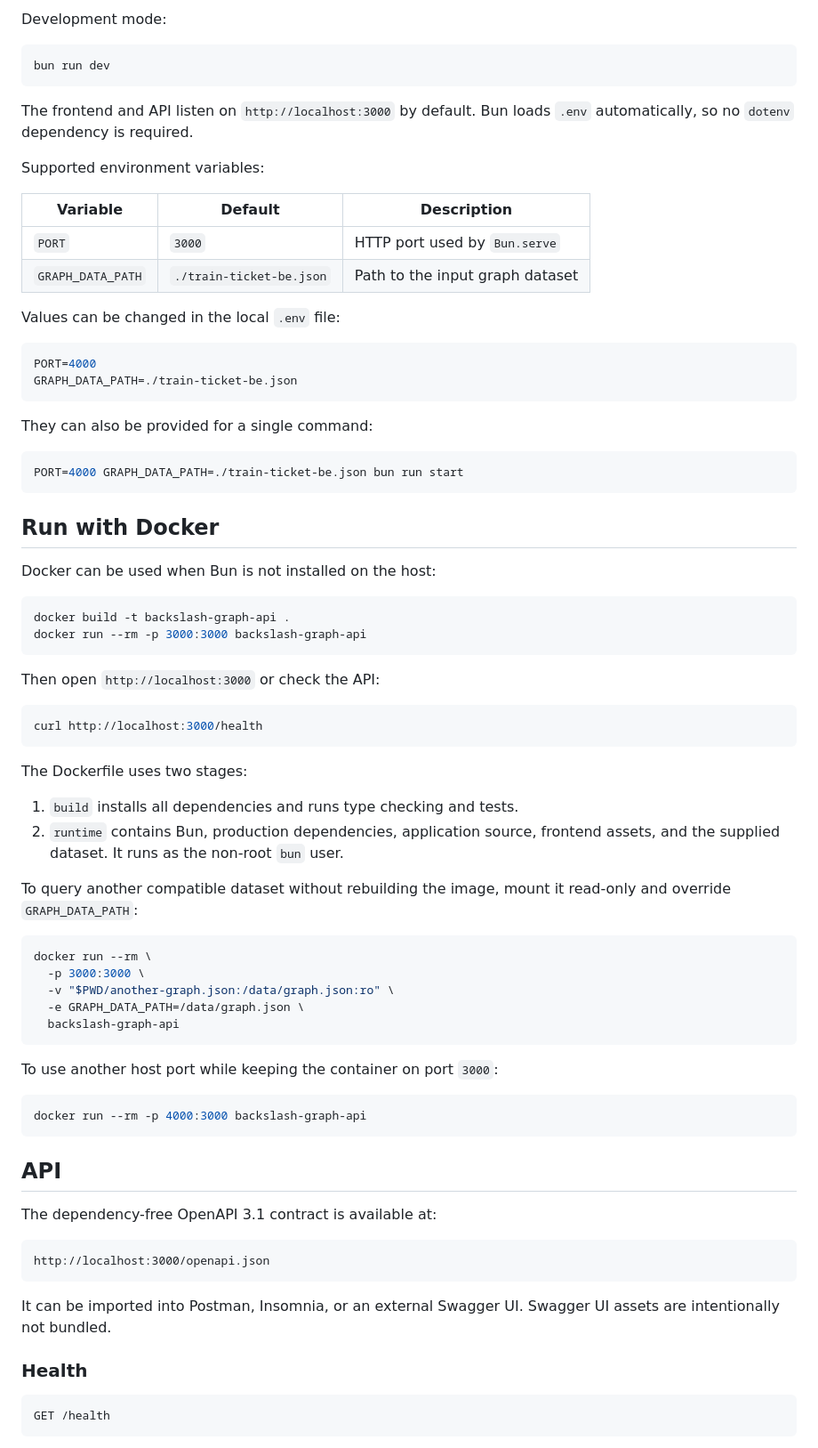
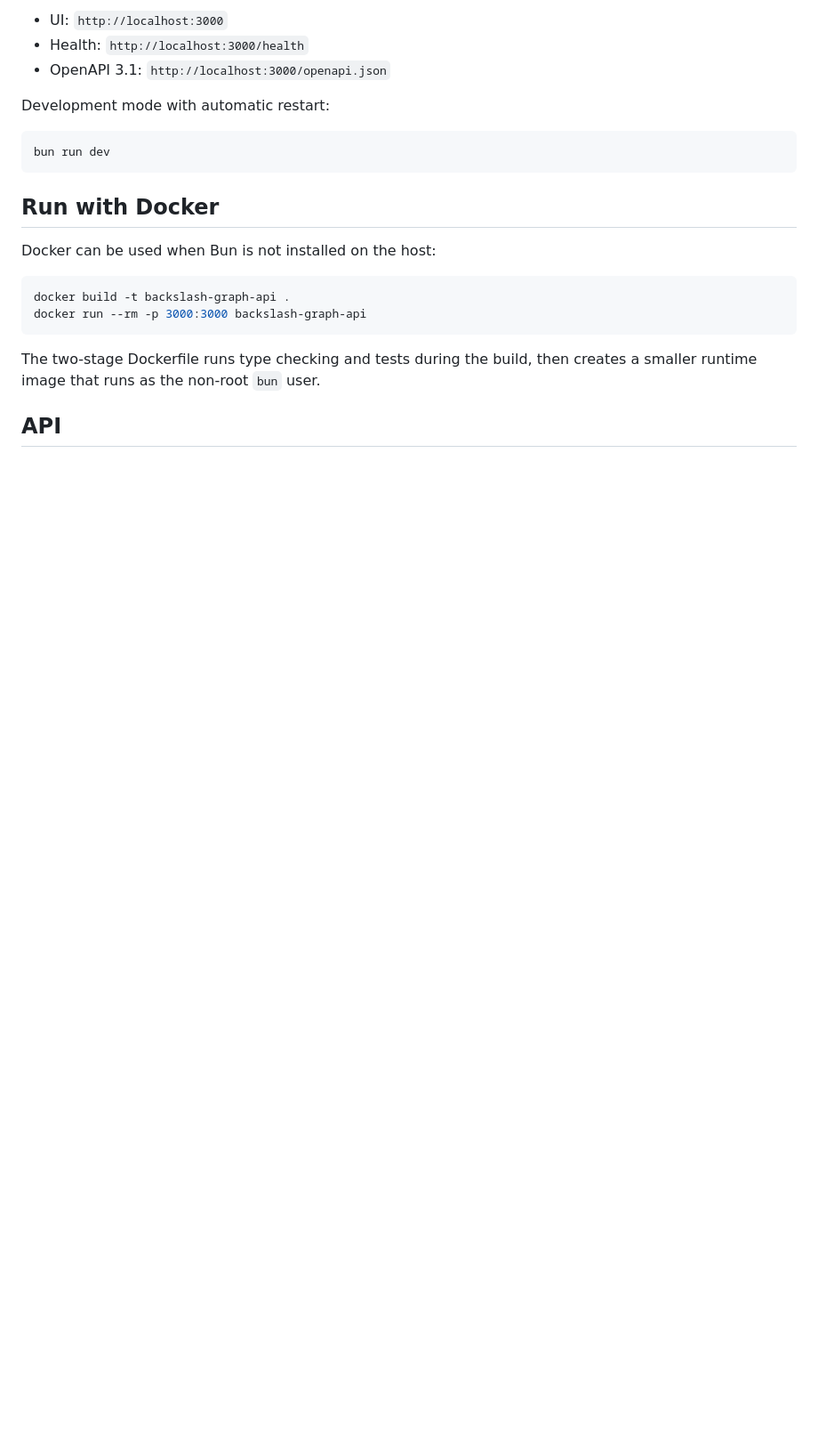
Before and after one commit to vasilyevmichael78/home-exercise-backslash-backend, a Markdown page: README.md, the part around one of its changes. Shown at 89% size. Rendered like a GitHub page; blank space fills up the shorter version.

````diff
--- a/README.md
+++ b/README.md
@@ -64,30 +18,12 @@ The repository already ignores the local `.env` file. Keep `.env.example` commit
 
-Development mode:
+- UI: `http://localhost:3000`
+- Health: `http://localhost:3000/health`
+- OpenAPI 3.1: `http://localhost:3000/openapi.json`
+
+Development mode with automatic restart:
 
 ```bash
 bun run dev
-```
-
-The frontend and API listen on `http://localhost:3000` by default. Bun loads `.env` automatically, so no `dotenv` dependency is required.
-
-Supported environment variables:
-
-| Variable | Default | Description |
-| --- | --- | --- |
-| `PORT` | `3000` | HTTP port used by `Bun.serve` |
-| `GRAPH_DATA_PATH` | `./train-ticket-be.json` | Path to the input graph dataset |
-
-Values can be changed in the local `.env` file:
-
-```env
-PORT=4000
-GRAPH_DATA_PATH=./train-ticket-be.json
-```
-
-They can also be provided for a single command:
-
-```bash
-PORT=4000 GRAPH_DATA_PATH=./train-ticket-be.json bun run start
 ```
 
 ## Run with Docker
@@ -99,46 +35,6 @@ docker build -t backslash-graph-api .
 docker run --rm -p 3000:3000 backslash-graph-api
 ```
 
-Then open `http://localhost:3000` or check the API:
-
-```bash
-curl http://localhost:3000/health
-```
-
-The Dockerfile uses two stages:
-
-1. `build` installs all dependencies and runs type checking and tests.
-2. `runtime` contains Bun, production dependencies, application source, frontend assets, and the supplied dataset. It runs as the non-root `bun` user.
-
-To query another compatible dataset without rebuilding the image, mount it read-only and override `GRAPH_DATA_PATH`:
-
-```bash
-docker run --rm \
-  -p 3000:3000 \
-  -v "$PWD/another-graph.json:/data/graph.json:ro" \
-  -e GRAPH_DATA_PATH=/data/graph.json \
-  backslash-graph-api
-```
-
-To use another host port while keeping the container on port `3000`:
-
-```bash
-docker run --rm -p 4000:3000 backslash-graph-api
-```
+The two-stage Dockerfile runs type checking and tests during the build, then creates a smaller runtime image that runs as the non-root `bun` user.
 
 ## API
-
-The dependency-free OpenAPI 3.1 contract is available at:
-
-```text
-http://localhost:3000/openapi.json
-```
-
-It can be imported into Postman, Insomnia, or an external Swagger UI. Swagger UI assets are intentionally not bundled.
-
-### Health
-
-```http
-GET /health
-```
-
````
Also changed, not shown: other parts of README.md (+127 -77 lines).
